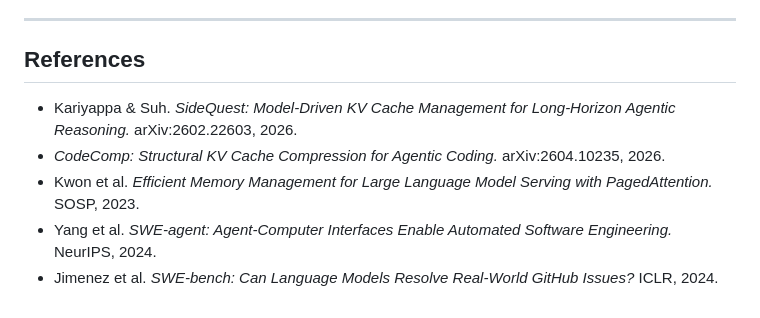
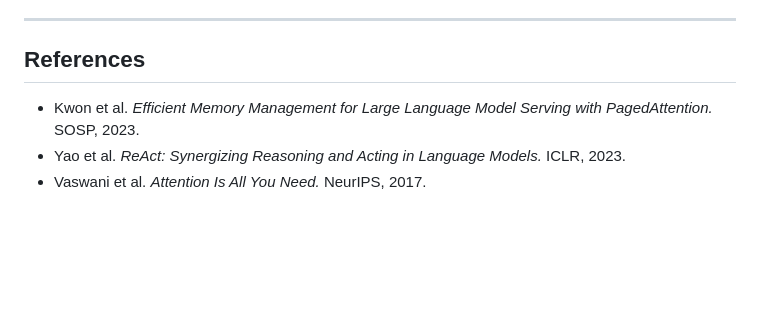
Before and after one commit to capstone-2026-ewha/def, a Markdown page: README.md, the part around the change. GitHub-like rendering; blank space fills up the shorter version.

Commit message:
Update references in README.md
Removed outdated references and added new ones.

```diff
--- a/README.md
+++ b/README.md
@@ -114,8 +114,6 @@ vLLM Block Manager
 
 ## References
 
-- Kariyappa & Suh. *SideQuest: Model-Driven KV Cache Management for Long-Horizon Agentic Reasoning.* arXiv:2602.22603, 2026.
-- *CodeComp: Structural KV Cache Compression for Agentic Coding.* arXiv:2604.10235, 2026.
 - Kwon et al. *Efficient Memory Management for Large Language Model Serving with PagedAttention.* SOSP, 2023.
-- Yang et al. *SWE-agent: Agent-Computer Interfaces Enable Automated Software Engineering.* NeurIPS, 2024.
-- Jimenez et al. *SWE-bench: Can Language Models Resolve Real-World GitHub Issues?* ICLR, 2024.
+- Yao et al. *ReAct: Synergizing Reasoning and Acting in Language Models.* ICLR, 2023.
+- Vaswani et al. *Attention Is All You Need.* NeurIPS, 2017.
```
